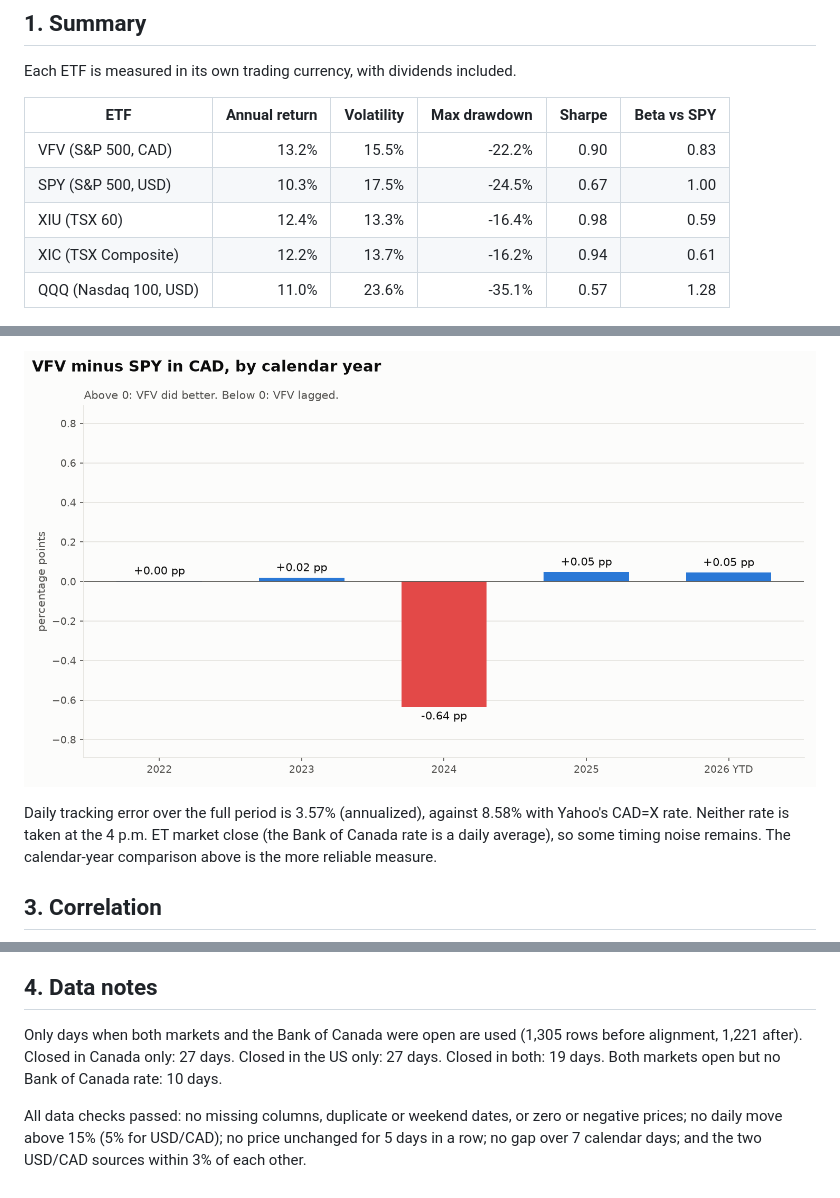
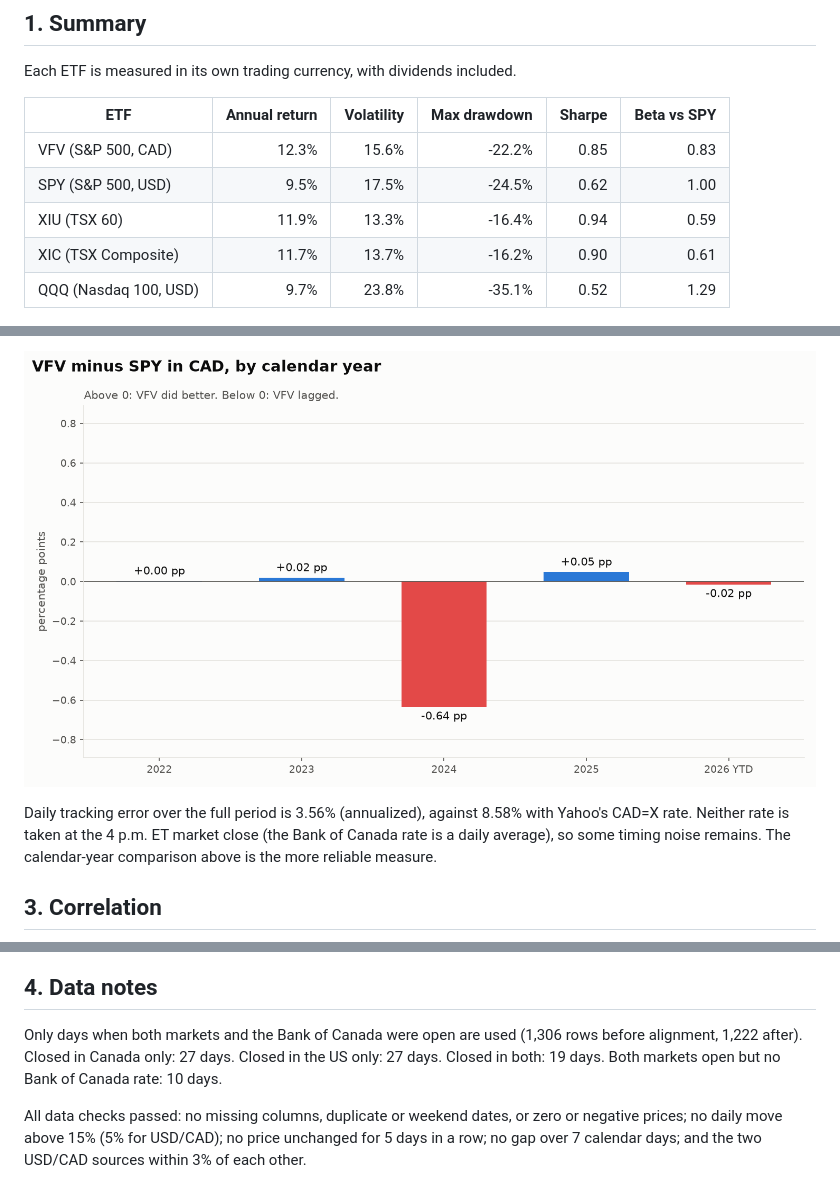
Before and after one commit to fxtiion-sys/etf-analytics, a Markdown page: reports/report.md, 3 parts joined by grey strips. Drawn GitHub-style; pictures changed too: reports/tracking_difference.png.

```diff
--- a/reports/report.md
+++ b/reports/report.md
@@ -10,11 +10,11 @@ Each ETF is measured in its own trading currency, with dividends included.
 
 | ETF | Annual return | Volatility | Max drawdown | Sharpe | Beta vs SPY |
 |---|---:|---:|---:|---:|---:|
-| VFV (S&P 500, CAD) | 13.2% | 15.5% | -22.2% | 0.90 | 0.83 |
-| SPY (S&P 500, USD) | 10.3% | 17.5% | -24.5% | 0.67 | 1.00 |
-| XIU (TSX 60) | 12.4% | 13.3% | -16.4% | 0.98 | 0.59 |
-| XIC (TSX Composite) | 12.2% | 13.7% | -16.2% | 0.94 | 0.61 |
-| QQQ (Nasdaq 100, USD) | 11.0% | 23.6% | -35.1% | 0.57 | 1.28 |
+| VFV (S&P 500, CAD) | 12.3% | 15.6% | -22.2% | 0.85 | 0.83 |
+| SPY (S&P 500, USD) | 9.5% | 17.5% | -24.5% | 0.62 | 1.00 |
+| XIU (TSX 60) | 11.9% | 13.3% | -16.4% | 0.94 | 0.59 |
+| XIC (TSX Composite) | 11.7% | 13.7% | -16.2% | 0.90 | 0.61 |
+| QQQ (Nasdaq 100, USD) | 9.7% | 23.8% | -35.1% | 0.52 | 1.29 |
 
 ![Cumulative return](cumulative_returns.png)
 
@@ -46,7 +46,7 @@ SPY is converted to Canadian dollars with the Bank of Canada's daily USD/CAD rat
 
 ![Tracking difference by year](tracking_difference.png)
 
-Daily tracking error over the full period is 3.57% (annualized), against 8.58% with Yahoo's CAD=X rate. Neither rate is taken at the 4 p.m. ET market close (the Bank of Canada rate is a daily average), so some timing noise remains. The calendar-year comparison above is the more reliable measure.
+Daily tracking error over the full period is 3.56% (annualized), against 8.58% with Yahoo's CAD=X rate. Neither rate is taken at the 4 p.m. ET market close (the Bank of Canada rate is a daily average), so some timing noise remains. The calendar-year comparison above is the more reliable measure.
 
 ## 3. Correlation
 
@@ -54,6 +54,6 @@ Daily tracking error over the full period is 3.57% (annualized), against 8.58% w
 
 ## 4. Data notes
 
-Only days when both markets and the Bank of Canada were open are used (1,305 rows before alignment, 1,221 after). Closed in Canada only: 27 days. Closed in the US only: 27 days. Closed in both: 19 days. Both markets open but no Bank of Canada rate: 10 days.
+Only days when both markets and the Bank of Canada were open are used (1,306 rows before alignment, 1,222 after). Closed in Canada only: 27 days. Closed in the US only: 27 days. Closed in both: 19 days. Both markets open but no Bank of Canada rate: 10 days.
 
 All data checks passed: no missing columns, duplicate or weekend dates, or zero or negative prices; no daily move above 15% (5% for USD/CAD); no price unchanged for 5 days in a row; no gap over 7 calendar days; and the two USD/CAD sources within 3% of each other.
```
Also changed, not shown: other parts of reports/report.md (+7 -7 lines), reports/correlation.png, reports/cumulative_returns.png, reports/drawdowns.png, reports/rolling_volatility.png, reports/vfv_vs_spy.png.
